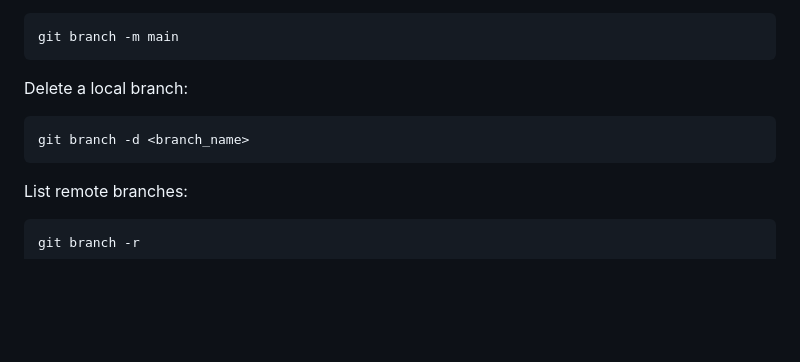
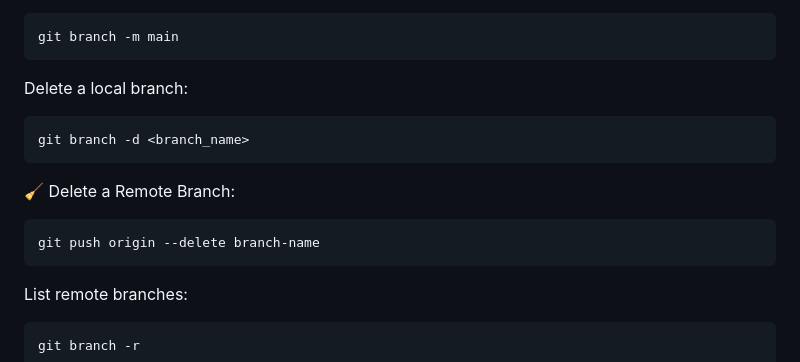
Before and after one commit to Rikin-gitrepo/devops-internship, a Markdown page: README.md, the part around the change. Drawn GitHub-style; blank space fills up the shorter version.

Commit message:
Add remote branch deletion instructions to README
Added instructions for deleting a remote branch in Git.

````diff
--- a/README.md
+++ b/README.md
@@ -156,6 +156,11 @@ Delete a local branch:
 git branch -d <branch_name>
 ```
 
+🧹 Delete a Remote Branch:
+```bash
+git push origin --delete branch-name
+```
+
 List remote branches:
 ```bash
 git branch -r
````
